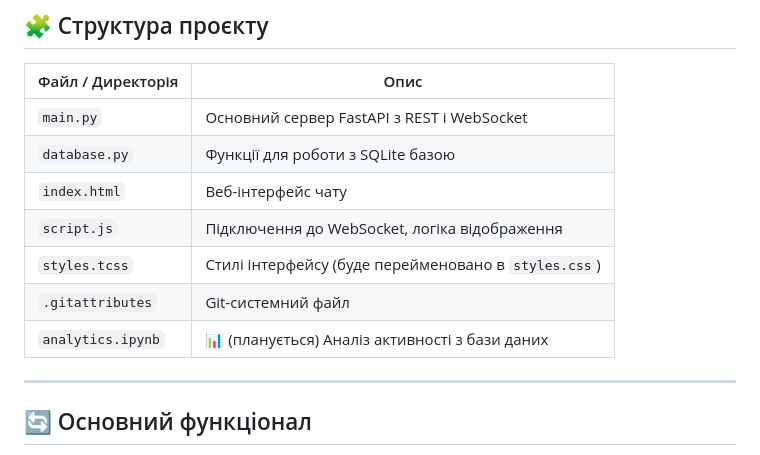
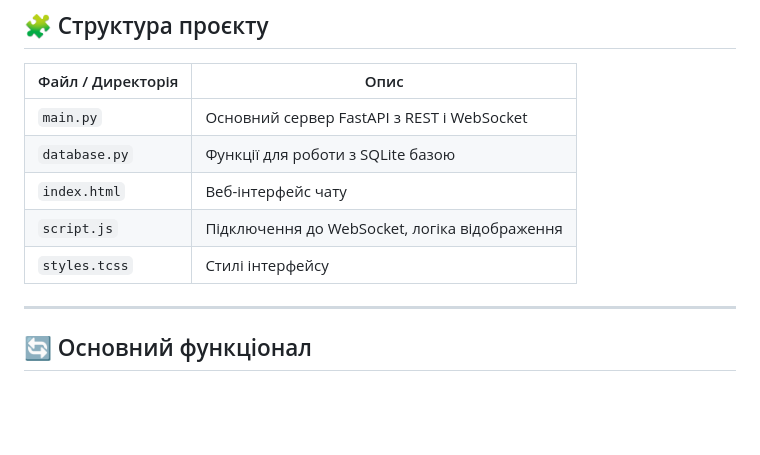
Before and after one commit to olehkosenko47/Term-project2.0, a Markdown page: README.md, the part around the change printed below. Rendered like a GitHub page; blank space fills up the shorter version.

```diff
--- a/README.md
+++ b/README.md
@@ -22,9 +22,7 @@
 | `database.py`    | Функції для роботи з SQLite базою |
 | `index.html`     | Веб-інтерфейс чату |
 | `script.js`      | Підключення до WebSocket, логіка відображення |
-| `styles.tcss`    | Стилі інтерфейсу (буде перейменовано в `styles.css`) |
-| `.gitattributes` | Git-системний файл |
-| `analytics.ipynb`| 📊 (планується) Аналіз активності з бази даних |
+| `styles.tcss`    | Стилі інтерфейсу |
 
 ---
 
```
Also changed, not shown: other parts of README.md (+36 -5 lines).
